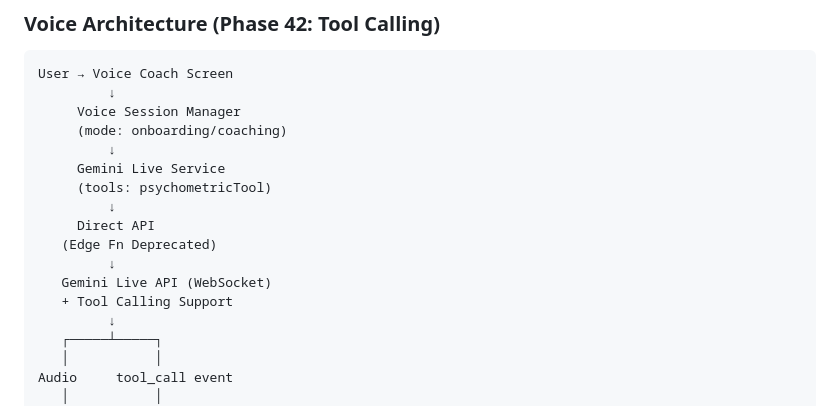
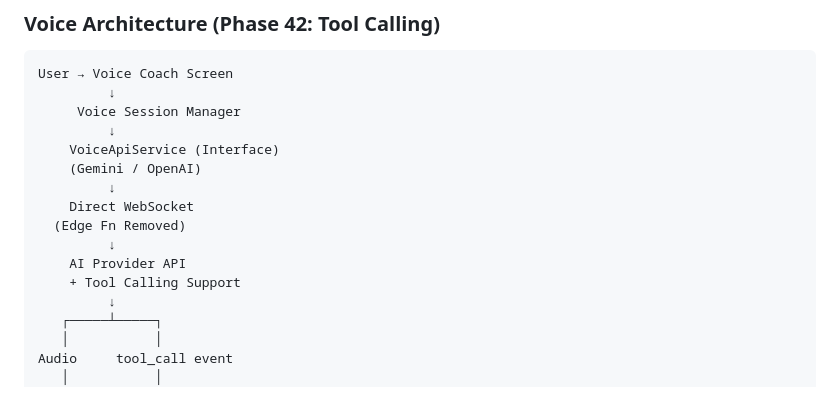
Before and after one commit to lenghurst/atomichabits, a Markdown page: README.md, the part around the change. Rendered like a GitHub page.

Commit message:
feat: [Phase 46] Simplified Voice Architecture & OpenAI Integration

```diff
--- a/README.md
+++ b/README.md
@@ -176,16 +176,15 @@ lib/
 User → Voice Coach Screen
          ↓
      Voice Session Manager
-     (mode: onboarding/coaching)
          ↓
-     Gemini Live Service
-     (tools: psychometricTool)
+    VoiceApiService (Interface)
+    (Gemini / OpenAI)
          ↓
-     Direct API
-   (Edge Fn Deprecated)
+    Direct WebSocket
+  (Edge Fn Removed)
          ↓
-   Gemini Live API (WebSocket)
-   + Tool Calling Support
+    AI Provider API
+    + Tool Calling Support
          ↓
    ┌─────┴─────┐
    │           │
```
Also changed, not shown: AI_CONTEXT.md (+21 -25 lines).
